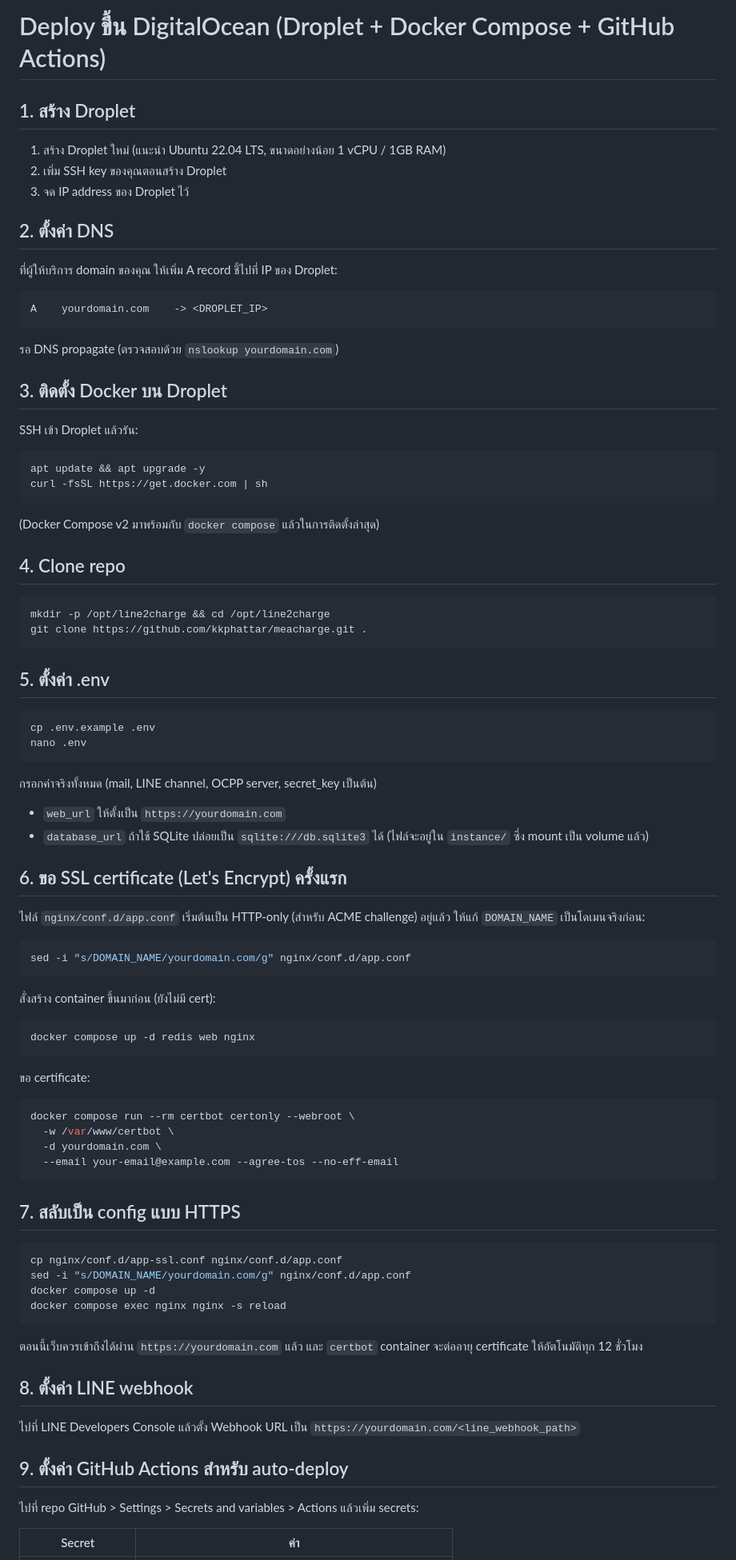
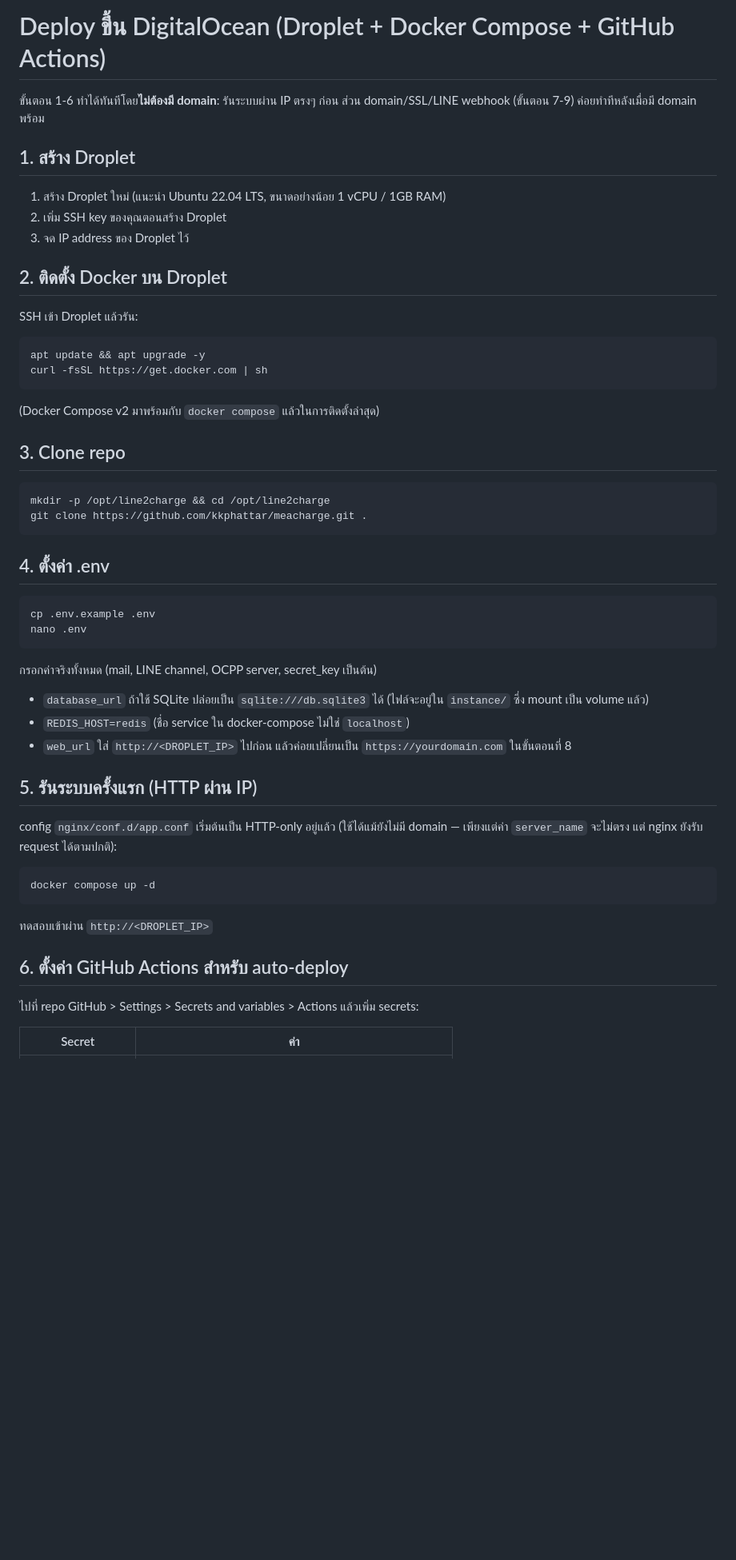
Before and after one commit to kkphattar/meacharge, a Markdown page: DEPLOY.md, the part around one of its changes. Shown at 80% size. Drawn GitHub-style; blank space fills up the shorter version.

````diff
--- a/DEPLOY.md
+++ b/DEPLOY.md
@@ -1,18 +1,14 @@
 # Deploy ขึ้น DigitalOcean (Droplet + Docker Compose + GitHub Actions)
+
+ขั้นตอน 1-6 ทำได้ทันทีโดย**ไม่ต้องมี domain**: รันระบบผ่าน IP ตรงๆ ก่อน
+ส่วน domain/SSL/LINE webhook (ขั้นตอน 7-9) ค่อยทำทีหลังเมื่อมี domain พร้อม
 
 ## 1. สร้าง Droplet
 1. สร้าง Droplet ใหม่ (แนะนำ Ubuntu 22.04 LTS, ขนาดอย่างน้อย 1 vCPU / 1GB RAM)
 2. เพิ่ม SSH key ของคุณตอนสร้าง Droplet
 3. จด IP address ของ Droplet ไว้
 
-## 2. ตั้งค่า DNS
-ที่ผู้ให้บริการ domain ของคุณ ให้เพิ่ม A record ชี้ไปที่ IP ของ Droplet:
-```
-A    yourdomain.com    -> <DROPLET_IP>
-```
-รอ DNS propagate (ตรวจสอบด้วย `nslookup yourdomain.com`)
-
-## 3. ติดตั้ง Docker บน Droplet
+## 2. ติดตั้ง Docker บน Droplet
 SSH เข้า Droplet แล้วรัน:
 ```bash
 apt update && apt upgrade -y
@@ -20,54 +16,30 @@ curl -fsSL https://get.docker.com | sh
 ```
 (Docker Compose v2 มาพร้อมกับ `docker compose` แล้วในการติดตั้งล่าสุด)
 
-## 4. Clone repo
+## 3. Clone repo
 ```bash
 mkdir -p /opt/line2charge && cd /opt/line2charge
 git clone https://github.com/kkphattar/meacharge.git .
 ```
 
-## 5. ตั้งค่า .env
+## 4. ตั้งค่า .env
 ```bash
 cp .env.example .env
 nano .env
 ```
 กรอกค่าจริงทั้งหมด (mail, LINE channel, OCPP server, secret_key เป็นต้น)
-- `web_url` ให้ตั้งเป็น `https://yourdomain.com`
 - `database_url` ถ้าใช้ SQLite ปล่อยเป็น `sqlite:///db.sqlite3` ได้ (ไฟล์จะอยู่ใน `instance/` ซึ่ง mount เป็น volume แล้ว)
+- `REDIS_HOST=redis` (ชื่อ service ใน docker-compose ไม่ใช่ `localhost`)
+- `web_url` ใส่ `http://<DROPLET_IP>` ไปก่อน แล้วค่อยเปลี่ยนเป็น `https://yourdomain.com` ในขั้นตอนที่ 8
 
-## 6. ขอ SSL certificate (Let's Encrypt) ครั้งแรก
-ไฟล์ `nginx/conf.d/app.conf` เริ่มต้นเป็น HTTP-only (สำหรับ ACME challenge) อยู่แล้ว ให้แก้ `DOMAIN_NAME` เป็นโดเมนจริงก่อน:
+## 5. รันระบบครั้งแรก (HTTP ผ่าน IP)
+config `nginx/conf.d/app.conf` เริ่มต้นเป็น HTTP-only อยู่แล้ว (ใช้ได้แม้ยังไม่มี domain — เพียงแต่ค่า `server_name` จะไม่ตรง แต่ nginx ยังรับ request ได้ตามปกติ):
 ```bash
-sed -i "s/DOMAIN_NAME/yourdomain.com/g" nginx/conf.d/app.conf
+docker compose up -d
 ```
+ทดสอบเข้าผ่าน `http://<DROPLET_IP>`
 
-สั่งสร้าง container ขึ้นมาก่อน (ยังไม่มี cert):
-```bash
-docker compose up -d redis web nginx
-```
-
-ขอ certificate:
-```bash
-docker compose run --rm certbot certonly --webroot \
-  -w /var/www/certbot \
-  -d yourdomain.com \
-  --email your-email@example.com --agree-tos --no-eff-email
-```
-
-## 7. สลับเป็น config แบบ HTTPS
-```bash
-cp nginx/conf.d/app-ssl.conf nginx/conf.d/app.conf
-sed -i "s/DOMAIN_NAME/yourdomain.com/g" nginx/conf.d/app.conf
-docker compose up -d
-docker compose exec nginx nginx -s reload
-```
-
-ตอนนี้เว็บควรเข้าถึงได้ผ่าน `https://yourdomain.com` แล้ว และ `certbot` container จะต่ออายุ certificate ให้อัตโนมัติทุก 12 ชั่วโมง
-
-## 8. ตั้งค่า LINE webhook
-ไปที่ LINE Developers Console แล้วตั้ง Webhook URL เป็น `https://yourdomain.com/<line_webhook_path>`
-
-## 9. ตั้งค่า GitHub Actions สำหรับ auto-deploy
+## 6. ตั้งค่า GitHub Actions สำหรับ auto-deploy
 ไปที่ repo GitHub > Settings > Secrets and variables > Actions แล้วเพิ่ม secrets:
 
 | Secret | ค่า |
````
Also changed, not shown: other parts of DEPLOY.md (+62 -0 lines).
